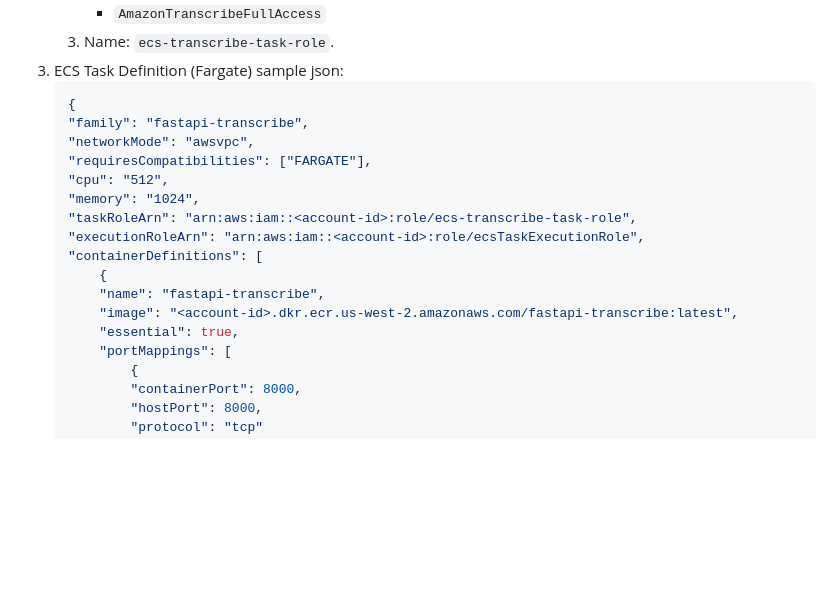
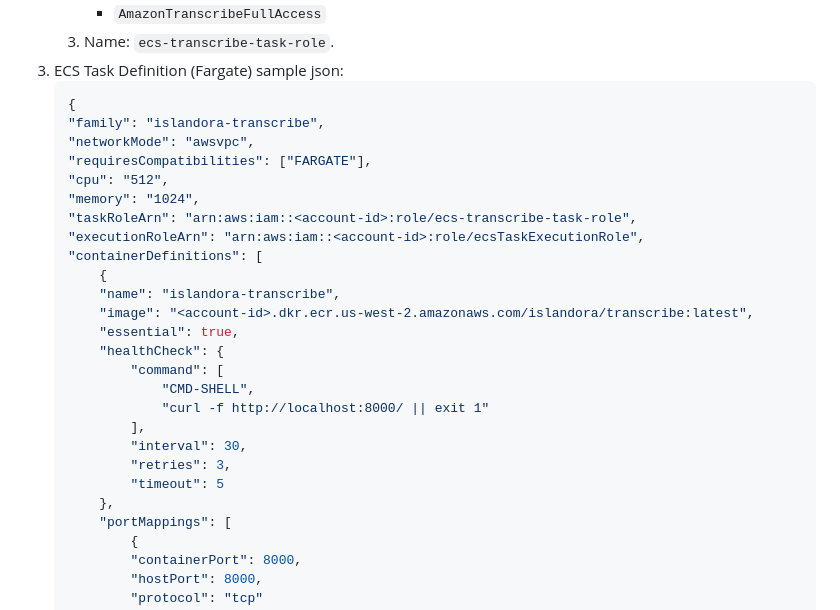
Before and after one commit to asulibraries/AwsTranscribe, a Markdown page: README.md, the part around the change. Drawn GitHub-style; blank space fills up the shorter version.

Commit message:
add healthcheck to example task definition

````diff
--- a/README.md
+++ b/README.md
@@ -55,7 +55,7 @@ Islandora Microservice to generate WebVTT files using AWS Transcribe using their
 1. ECS Task Definition (Fargate) sample json:
     ```json
     {
-    "family": "fastapi-transcribe",
+    "family": "islandora-transcribe",
     "networkMode": "awsvpc",
     "requiresCompatibilities": ["FARGATE"],
     "cpu": "512",
@@ -64,9 +64,18 @@ Islandora Microservice to generate WebVTT files using AWS Transcribe using their
     "executionRoleArn": "arn:aws:iam::<account-id>:role/ecsTaskExecutionRole",
     "containerDefinitions": [
         {
-        "name": "fastapi-transcribe",
-        "image": "<account-id>.dkr.ecr.us-west-2.amazonaws.com/fastapi-transcribe:latest",
+        "name": "islandora-transcribe",
+        "image": "<account-id>.dkr.ecr.us-west-2.amazonaws.com/islandora/transcribe:latest",
         "essential": true,
+        "healthCheck": {
+            "command": [
+                "CMD-SHELL",
+                "curl -f http://localhost:8000/ || exit 1"
+            ],
+            "interval": 30,
+            "retries": 3,
+            "timeout": 5
+        },
         "portMappings": [
             {
             "containerPort": 8000,
````
